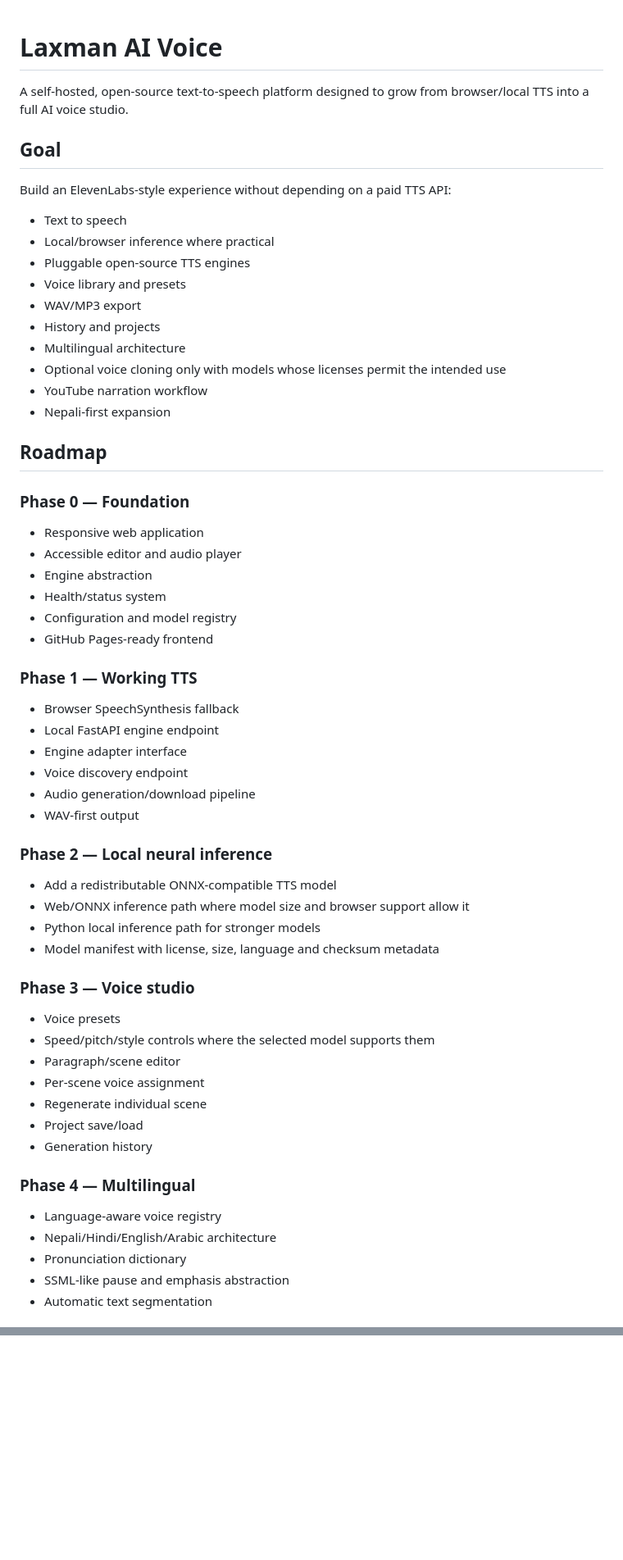
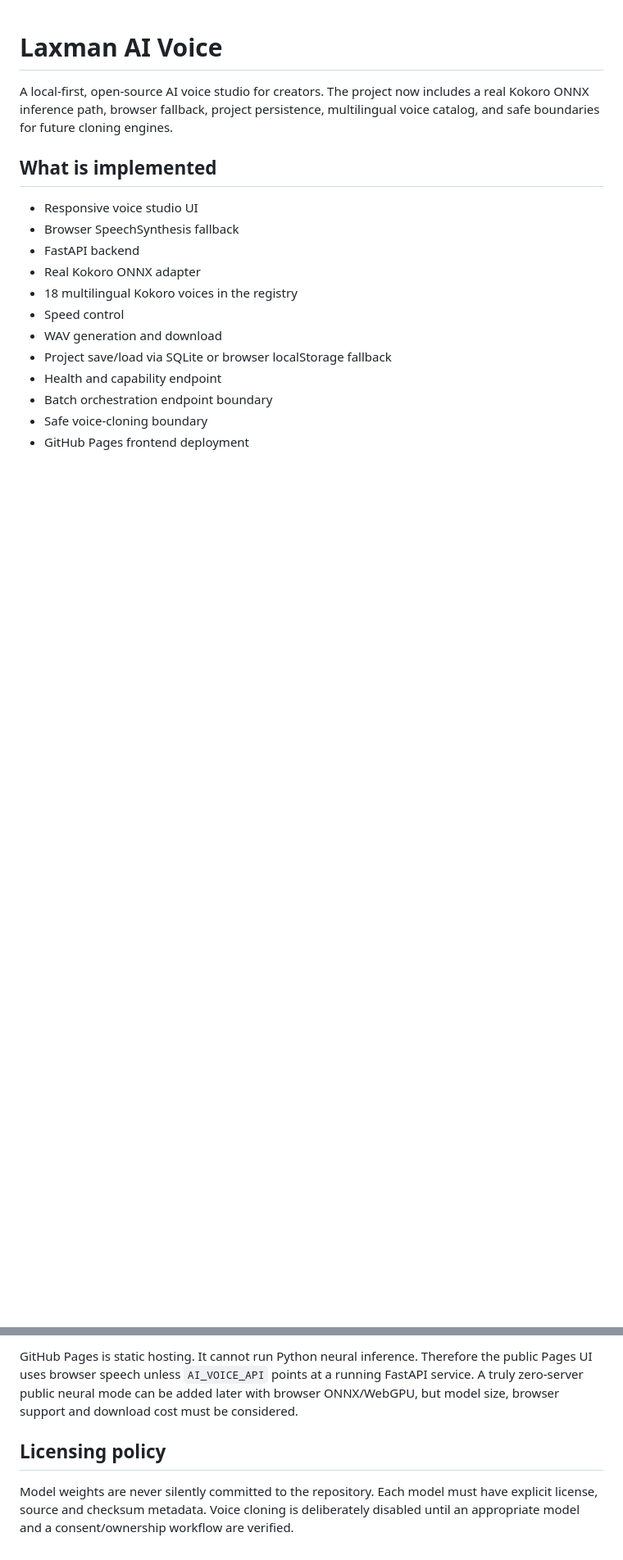
Before and after one commit to LaxmanNepal/AI-Voice, a Markdown page: README.md, 2 parts joined by grey strips. Shown at 82% size. Drawn GitHub-style; blank space fills up the shorter version.

Commit message:
Finalize project documentation and completed-phase status

```diff
--- a/README.md
+++ b/README.md
@@ -1,59 +1,19 @@
 # Laxman AI Voice
 
-A self-hosted, open-source text-to-speech platform designed to grow from browser/local TTS into a full AI voice studio.
+A local-first, open-source AI voice studio for creators. The project now includes a real Kokoro ONNX inference path, browser fallback, project persistence, multilingual voice catalog, and safe boundaries for future cloning engines.
 
-## Goal
+## What is implemented
 
-Build an ElevenLabs-style experience without depending on a paid TTS API:
+- Responsive voice studio UI
+- Browser SpeechSynthesis fallback
+- FastAPI backend
+- Real Kokoro ONNX adapter
+- 18 multilingual Kokoro voices in the registry
+- Speed control
+- WAV generation and download
+- Project save/load via SQLite or browser localStorage fallback
+- Health and capability endpoint
+- Batch orchestration endpoint boundary
+- Safe voice-cloning boundary
+- GitHub Pages frontend deployment
 
-- Text to speech
-- Local/browser inference where practical
-- Pluggable open-source TTS engines
-- Voice library and presets
-- WAV/MP3 export
-- History and projects
-- Multilingual architecture
-- Optional voice cloning only with models whose licenses permit the intended use
-- YouTube narration workflow
-- Nepali-first expansion
-
-## Roadmap
-
-### Phase 0 — Foundation
-- Responsive web application
-- Accessible editor and audio player
-- Engine abstraction
-- Health/status system
-- Configuration and model registry
-- GitHub Pages-ready frontend
-
-### Phase 1 — Working TTS
-- Browser SpeechSynthesis fallback
-- Local FastAPI engine endpoint
-- Engine adapter interface
-- Voice discovery endpoint
-- Audio generation/download pipeline
-- WAV-first output
-
-### Phase 2 — Local neural inference
-- Add a redistributable ONNX-compatible TTS model
-- Web/ONNX inference path where model size and browser support allow it
-- Python local inference path for stronger models
-- Model manifest with license, size, language and checksum metadata
-
-### Phase 3 — Voice studio
-- Voice presets
-- Speed/pitch/style controls where the selected model supports them
-- Paragraph/scene editor
-- Per-scene voice assignment
-- Regenerate individual scene
-- Project save/load
-- Generation history
-
-### Phase 4 — Multilingual
-- Language-aware voice registry
-- Nepali/Hindi/English/Arabic architecture
-- Pronunciation dictionary
-- SSML-like pause and emphasis abstraction
-- Automatic text segmentation
-
@@ -132,0 +97,5 @@ The frontend automatically tries the local endpoint and falls back to browser sp
+GitHub Pages is static hosting. It cannot run Python neural inference. Therefore the public Pages UI uses browser speech unless `AI_VOICE_API` points at a running FastAPI service. A truly zero-server public neural mode can be added later with browser ONNX/WebGPU, but model size, browser support and download cost must be considered.
+
+## Licensing policy
+
+Model weights are never silently committed to the repository. Each model must have explicit license, source and checksum metadata. Voice cloning is deliberately disabled until an appropriate model and a consent/ownership workflow are verified.
```
Also changed, not shown: other parts of README.md (+67 -63 lines).
